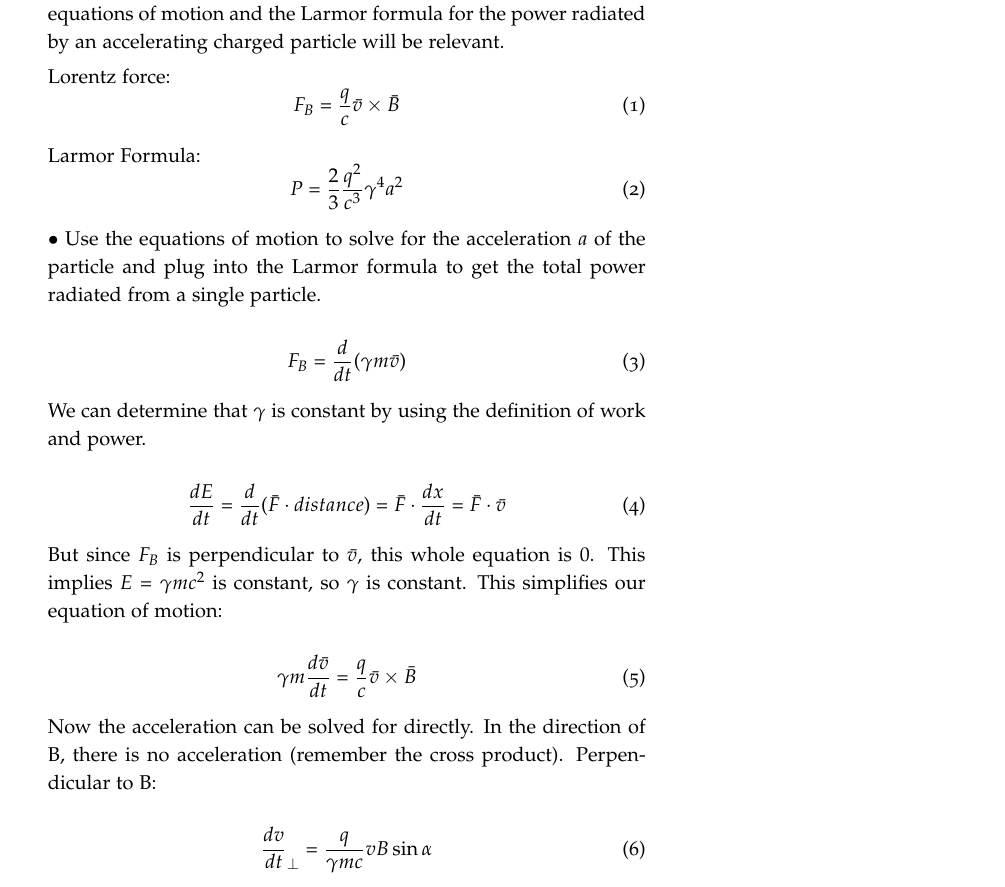
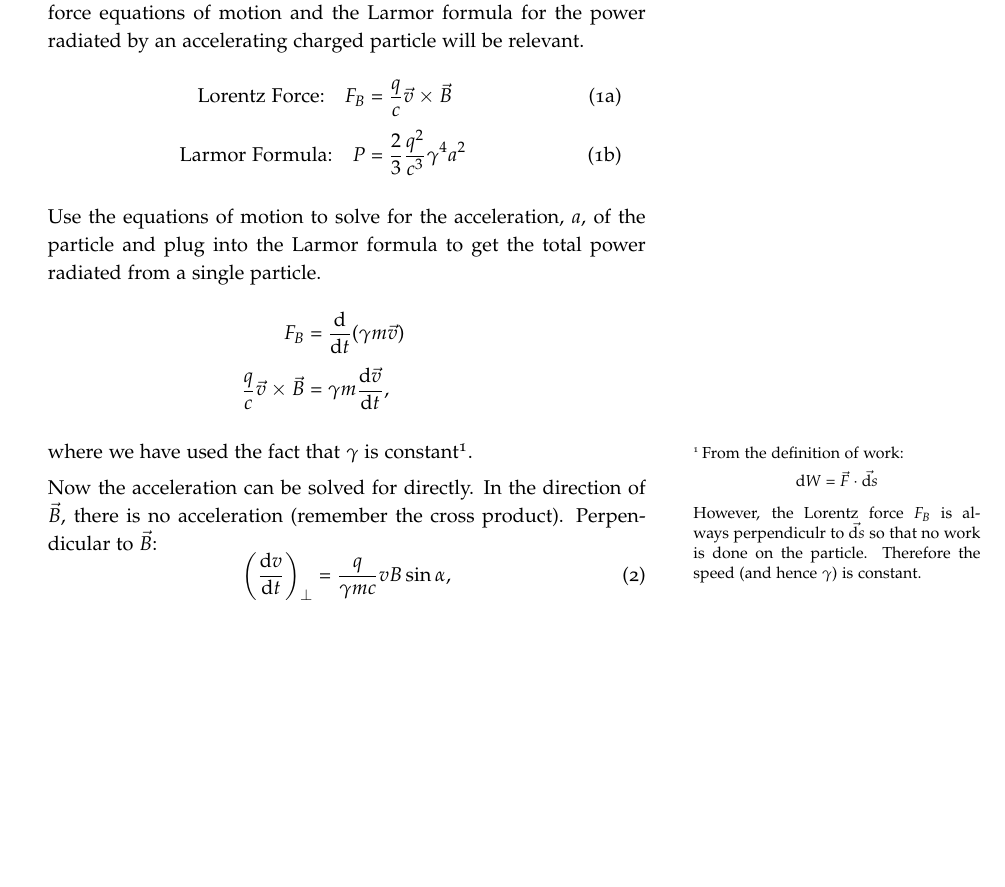
Before and after one commit to mweastwood/QualReview, a LaTeX document (review.tex, which reads radiative.tex): part of page 2 of 17, cut so that both start at the same text, the shorter picture padded with empty space. Compiled offline with pdfLaTeX.

Commit message:
Cleaned up derivation of synchrotron total power

```diff
--- a/radiative.tex
+++ b/radiative.tex
@@ -10,38 +10,42 @@ Remember guys, there's nothing funny about neutrinos.
       a relativistic particle of mass m, charge e, and energy E moving in a magnetic field B.
       Use this to explain why synchrotron radiation is generally negligible for protons.}
 
-      $\bullet$ Synchrotron radiation is caused by relativistic charged particles moving in an external magnetic field. Therefore, the Lorentz force equations of motion and the Larmor formula for the power radiated by an accelerating charged particle will be relevant.
+      \newthought{Synchrotron radiation is}
+      caused by relativistic charged particles moving in an external
+      magnetic field. Therefore, the Lorentz force equations of motion and the Larmor formula
+      for the power radiated by an accelerating charged particle will be relevant.
+      \begin{dgroup}
+      \begin{dmath}
+        \text{Lorentz Force:}\quad F_{B} = \frac{q}{c} \v{v} \times \v{B}
+      \end{dmath}
+      \begin{dmath}
+        \text{Larmor Formula:}\quad P = \frac{2}{3} \frac{q^{2}}{c^{3}} \gamma^{4} a^{2}
+      \end{dmath}
+      \end{dgroup}
+      Use the equations of motion to solve for the acceleration, $a$, of the particle and plug
+      into the Larmor formula to get the total power radiated from a single particle.
+      \begin{dgroup*}
+      \begin{dmath*}
+            F_{B} = \frac{\d}{\d t} (\gamma m \v{v})
+      \end{dmath*}
+      \begin{dmath*}
+            \frac{q}{c} \v{v} \times \v{B} = \gamma m \frac{\d\v v}{\d t},
+      \end{dmath*}
+      \end{dgroup*}
+      where we have used the fact that $\gamma$ is constant\sidenote{
+        From the definition of work:
+        \begin{dgroup*}
+        \begin{dmath*}
+        \d W = \v F\cdot \v{\d s}
+        \end{dmath*}
+        \end{dgroup*}
+        However, the Lorentz force $F_B$ is always perpendiculr to $\v{\d s}$ so that
+        no work is done on the particle.  Therefore the speed (and hence $\gamma$) is constant.
+      }.
 
-      Lorentz force:
+
+      Now the acceleration can be solved for directly. In the direction of $\v B$,
+      there is no acceleration (remember the cross product). Perpendicular to $\v B$:
       \begin{equation}
-      F_{B} = \frac{q}{c} \bar{v} \times \bar{B}
+        \left(\frac{\d v}{\d t}\right)_{\perp} = \frac{q}{\gamma mc} vB \sin{\alpha},
       \end{equation}
-
-      Larmor Formula:
-      \begin{equation}
-      P = \frac{2}{3} \frac{q^{2}}{c^{3}} \gamma^{4} a^{2}
-      \end{equation}
-
-      $\bullet$ Use the equations of motion to solve for the acceleration $a$ of the particle and plug into the Larmor formula to get the total power radiated from a single particle.
-
-      \begin{equation}
-      F_{B} = \frac{d}{dt} (\gamma m \bar{v})
-      \end{equation}
-
-      We can determine that $\gamma$ is constant by using the definition of work and power.
-
-      \begin{equation}
-      \frac{dE}{dt} = \frac{d}{dt} (\bar{F} \cdot distance) = \bar{F} \cdot \frac{dx}{dt} = \bar{F} \cdot \bar{v}
-      \end{equation}
-
-      But since $F_{B}$ is perpendicular to $\bar{v}$, this whole equation is $0$. This implies $E = \gamma mc^{2}$ is constant, so $\gamma$ is constant. This simplifies our equation of motion:
-
-      \begin{equation}
-      \gamma m \frac{d\bar{v}}{dt} = \frac{q}{c} \bar{v} \times \bar{B}
-      \end{equation}
-
-      Now the acceleration can be solved for directly. In the direction of B, there is no acceleration (remember the cross product). Perpendicular to B:
-
-      \begin{equation}
-      \frac{dv}{dt}_{\perp} = \frac{q}{\gamma mc} vB \sin{\alpha}
-      \end{equation}
```
Also changed, not shown: radiative.tex (11 more changed lines).
